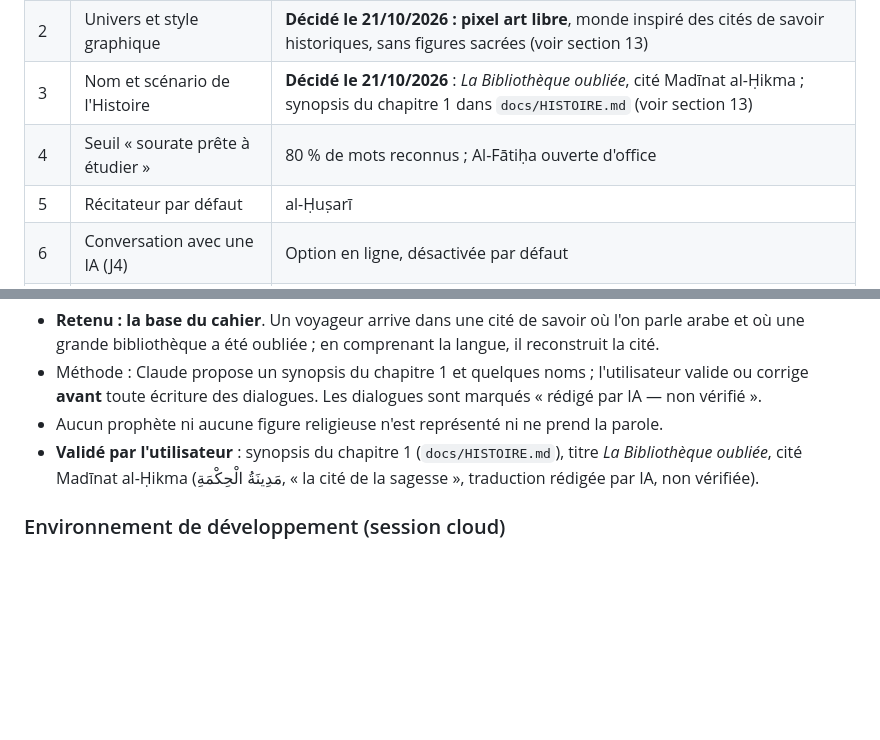
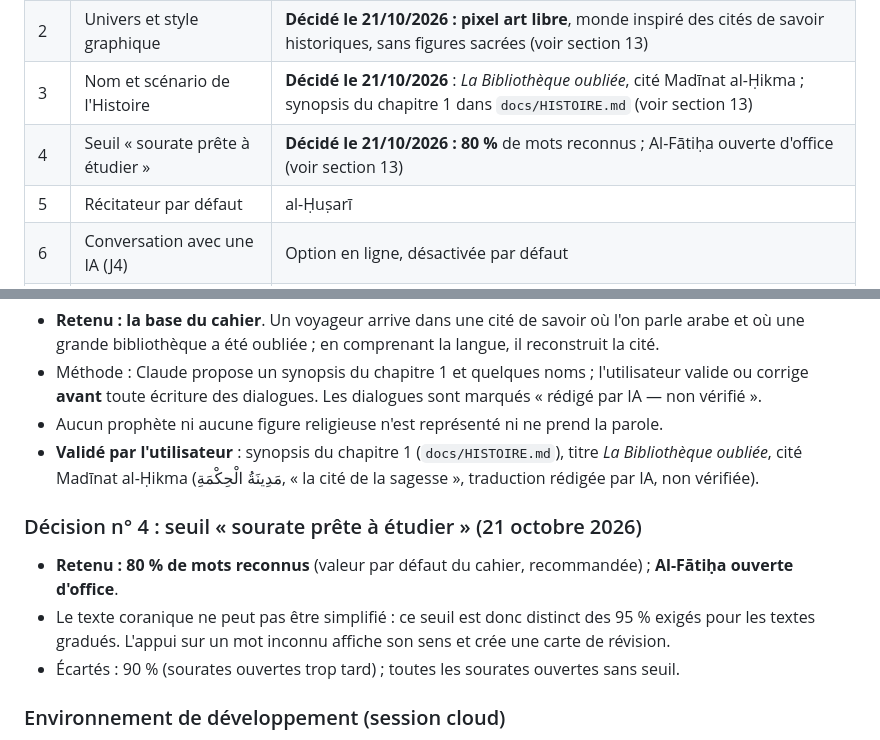
Before and after one commit to The-Ashams/iqura, a Markdown page: docs/CAHIER_DES_CHARGES.md, 2 parts joined by grey strips. Rendered like a GitHub page; blank space fills up the shorter version.

Commit message:
Décision n° 4 : sourate prête à étudier à 80 % de mots reconnus
Co-Authored-By: Claude Opus 5.5 <noreply@anthropic.com>
Claude-Session: https://claude.ai/code/session_01U4NMXNGvgwQH71Vay1rC9m

```diff
--- a/docs/CAHIER_DES_CHARGES.md
+++ b/docs/CAHIER_DES_CHARGES.md
@@ -258,7 +258,7 @@ Démontrés sur Windows et Android, compilations et tests réellement exécutés
 | 1 | Audio des leçons et dialogues | **Décidé le 21/10/2026 : Chatterbox Multilingual** (voir section 13) |
 | 2 | Univers et style graphique | **Décidé le 21/10/2026 : pixel art libre**, monde inspiré des cités de savoir historiques, sans figures sacrées (voir section 13) |
 | 3 | Nom et scénario de l'Histoire | **Décidé le 21/10/2026** : *La Bibliothèque oubliée*, cité Madīnat al-Ḥikma ; synopsis du chapitre 1 dans `docs/HISTOIRE.md` (voir section 13) |
-| 4 | Seuil « sourate prête à étudier » | 80 % de mots reconnus ; Al-Fātiḥa ouverte d'office |
+| 4 | Seuil « sourate prête à étudier » | **Décidé le 21/10/2026 : 80 %** de mots reconnus ; Al-Fātiḥa ouverte d'office (voir section 13) |
 | 5 | Récitateur par défaut | al-Ḥuṣarī |
 | 6 | Conversation avec une IA (J4) | Option en ligne, désactivée par défaut |
 | 7 | Licence du Quranic Arabic Corpus | Mail aux auteurs à envoyer par l'utilisateur |
@@ -296,6 +296,12 @@ Décisions prises par l'utilisateur, consignées par Claude Code. Les détails t
 - Aucun prophète ni aucune figure religieuse n'est représenté ni ne prend la parole.
 - **Validé par l'utilisateur** : synopsis du chapitre 1 (`docs/HISTOIRE.md`), titre *La Bibliothèque oubliée*, cité Madīnat al-Ḥikma (مَدِينَةُ الْحِكْمَةِ, « la cité de la sagesse », traduction rédigée par IA, non vérifiée).
 
+### Décision n° 4 : seuil « sourate prête à étudier » (21 octobre 2026)
+
+- **Retenu : 80 % de mots reconnus** (valeur par défaut du cahier, recommandée) ; **Al-Fātiḥa ouverte d'office**.
+- Le texte coranique ne peut pas être simplifié : ce seuil est donc distinct des 95 % exigés pour les textes gradués. L'appui sur un mot inconnu affiche son sens et crée une carte de révision.
+- Écartés : 90 % (sourates ouvertes trop tard) ; toutes les sourates ouvertes sans seuil.
+
 ### Environnement de développement (session cloud)
 
 Domaines ajoutés par l'utilisateur aux domaines autorisés, pour installer et faire tourner les modèles de synthèse :
```
Also changed, not shown: docs/ETAT_DU_PROJET.md (+2 -3 lines).
